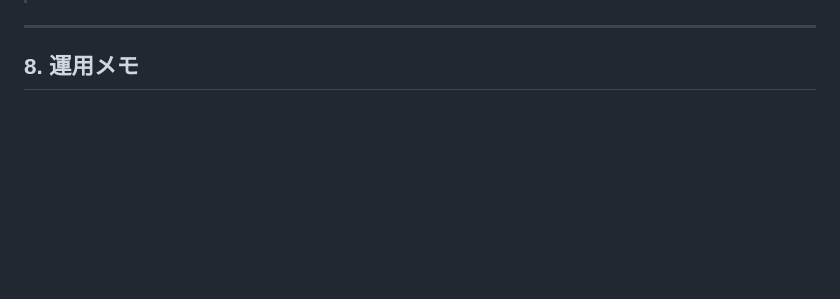
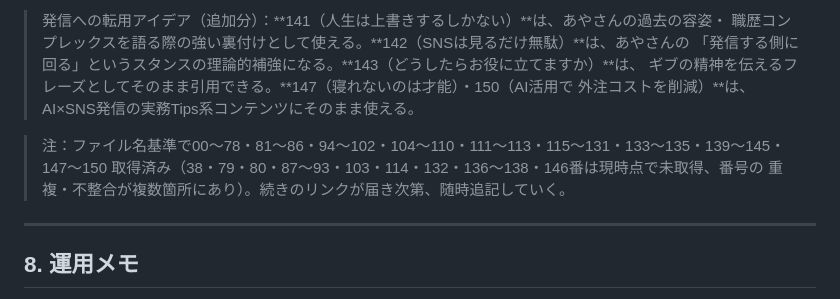
Before and after one commit to ayanot1208-prog/one_, a Markdown page: content-knowledge/instagram-line-knowledge.md, the part around one of its changes. Rendered like a GitHub page; blank space fills up the shorter version.

```diff
--- a/content-knowledge/instagram-line-knowledge.md
+++ b/content-knowledge/instagram-line-knowledge.md
@@ -1937,3 +1978,12 @@ ONE MINDSETとは別シリーズ。2025年10月開始の音声配信で、体系
+> 発信への転用アイデア（追加分）：**141（人生は上書きするしかない）**は、あやさんの過去の容姿・
+> 職歴コンプレックスを語る際の強い裏付けとして使える。**142（SNSは見るだけ無駄）**は、あやさんの
+> 「発信する側に回る」というスタンスの理論的補強になる。**143（どうしたらお役に立てますか）**は、
+> ギブの精神を伝えるフレーズとしてそのまま引用できる。**147（寝れないのは才能）・150（AI活用で
+> 外注コストを削減）**は、AI×SNS発信の実務Tips系コンテンツにそのまま使える。
+
+> 注：ファイル名基準で00〜78・81〜86・94〜102・104〜110・111〜113・115〜131・133〜135・139〜145・
+> 147〜150 取得済み（38・79・80・87〜93・103・114・132・136〜138・146番は現時点で未取得、番号の
+> 重複・不整合が複数箇所にあり）。続きのリンクが届き次第、随時追記していく。
 
 ---
 
```
Also changed, not shown: other parts of content-knowledge/instagram-line-knowledge.md (+45 -4 lines).
